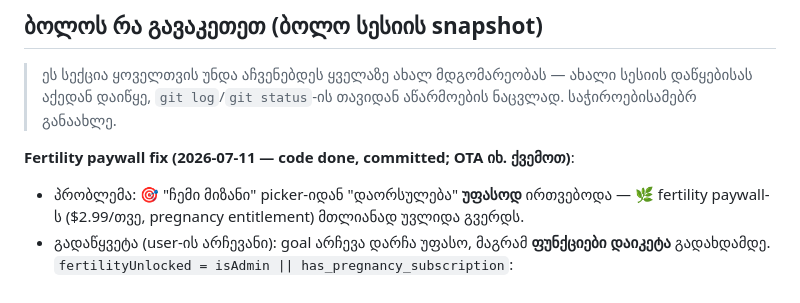
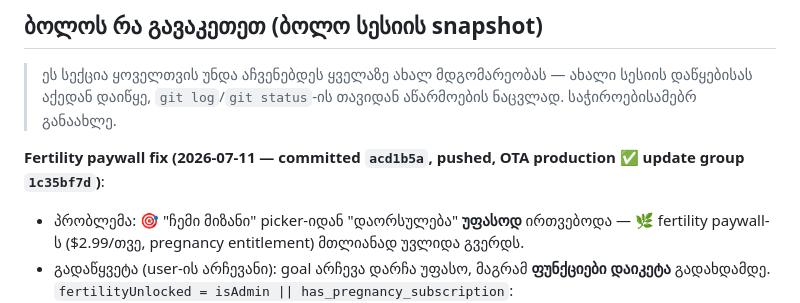
Before and after one commit to mishvelidzeu-code/kalebi, a Markdown page: CLAUDE.md, the part around the change. Drawn GitHub-style.

Commit message:
Note fertility paywall OTA status in CLAUDE.md
Co-Authored-By: Claude Opus 4.8 <noreply@anthropic.com>

```diff
--- a/CLAUDE.md
+++ b/CLAUDE.md
@@ -14,7 +14,7 @@ Backend: Supabase (Auth, DB, Edge Functions). AI: OpenAI-ს იძახებ
 
 > ეს სექცია ყოველთვის უნდა აჩვენებდეს ყველაზე ახალ მდგომარეობას — ახალი სესიის დაწყებისას აქედან დაიწყე, `git log`/`git status`-ის თავიდან აწარმოების ნაცვლად. საჭიროებისამებრ განაახლე.
 
-**Fertility paywall fix (2026-07-11 — code done, committed; OTA იხ. ქვემოთ)**:
+**Fertility paywall fix (2026-07-11 — committed `acd1b5a`, pushed, OTA production ✅ update group `1c35bf7d`)**:
 - პრობლემა: 🎯 "ჩემი მიზანი" picker-იდან "დაორსულება" **უფასოდ** ირთვებოდა — 🌿 fertility paywall-ს ($2.99/თვე, pregnancy entitlement) მთლიანად უვლიდა გვერდს.
 - გადაწყვეტა (user-ის არჩევანი): goal არჩევა დარჩა უფასო, მაგრამ **ფუნქციები დაიკეტა** გადახდამდე. `fertilityUnlocked = isAdmin || has_pregnancy_subscription`:
   - `profile.js` — "ორსულობა" სექციის fertility row ახლა 3-მდგომარეობიანია: 🌿 აქტიური (paid) / 🔒 "მიზნად არჩეულია — გახსენი $2.99-ად" (goal არჩეული, unpaid → ტაპი paywall მოდალზე) / ჩვეულებრივი intro row. `handleFertilityEnable`-ის წარმატებულ paths-ზე დაემატა `await reloadPregnancy()` (თორემ iOS ყიდვის მერე local `hasSubscription` ძველი რჩებოდა და row 🔒-ზე იჭედებოდა).
```
